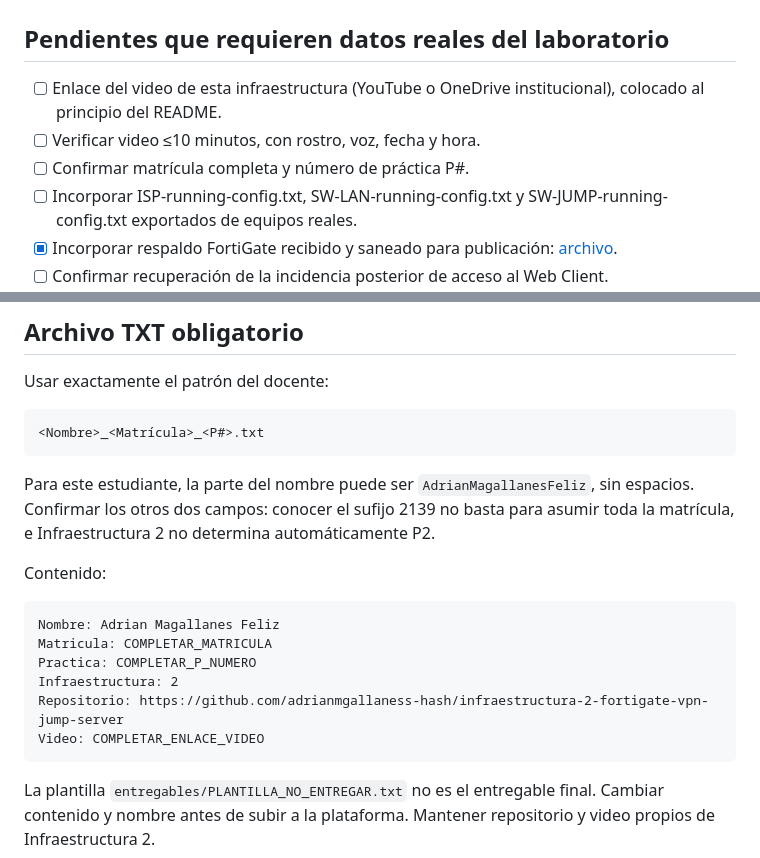
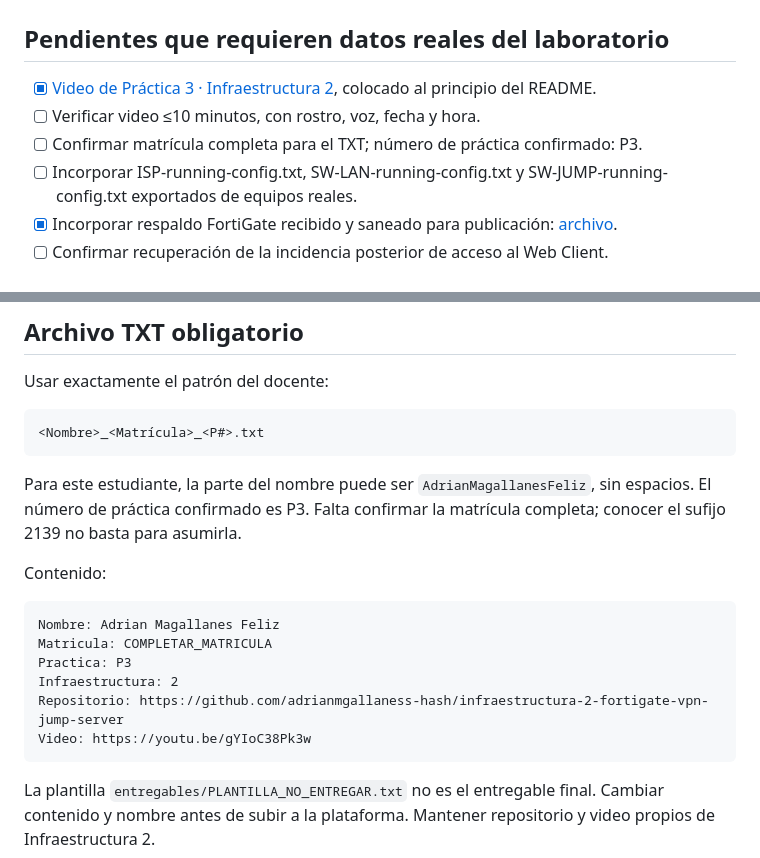
Before and after one commit to adrianmgallaness-hash/infraestructura-2-fortigate-vpn-jump-server, a Markdown page: docs/07-entrega.md, 2 parts joined by grey strips. Drawn GitHub-style.

Commit message:
Incorporar video de Práctica 3 Infraestructura 2 y actualizar entrega

````diff
--- a/docs/07-entrega.md
+++ b/docs/07-entrega.md
@@ -2,9 +2,9 @@
 
 ## Pendientes que requieren datos reales del laboratorio
 
-- [ ] Enlace del video de esta infraestructura (YouTube o OneDrive institucional), colocado al principio del README.
+- [x] [Video de Práctica 3 · Infraestructura 2](https://youtu.be/gYIoC38Pk3w), colocado al principio del README.
 - [ ] Verificar video ≤10 minutos, con rostro, voz, fecha y hora.
-- [ ] Confirmar matrícula completa y número de práctica P#.
+- [ ] Confirmar matrícula completa para el TXT; número de práctica confirmado: P3.
 - [ ] Incorporar ISP-running-config.txt, SW-LAN-running-config.txt y SW-JUMP-running-config.txt exportados de equipos reales.
 - [x] Incorporar respaldo FortiGate recibido y saneado para publicación: [archivo](../configs/running-configs/FortiGate-sanitizado.conf).
 - [ ] Confirmar recuperación de la incidencia posterior de acceso al Web Client.
@@ -56,17 +56,17 @@ Usar exactamente el patrón del docente:
 <Nombre>_<Matrícula>_<P#>.txt
 ```
 
-Para este estudiante, la parte del nombre puede ser `AdrianMagallanesFeliz`, sin espacios. Confirmar los otros dos campos: conocer el sufijo 2139 no basta para asumir toda la matrícula, e Infraestructura 2 no determina automáticamente P2.
+Para este estudiante, la parte del nombre puede ser `AdrianMagallanesFeliz`, sin espacios. El número de práctica confirmado es P3. Falta confirmar la matrícula completa; conocer el sufijo 2139 no basta para asumirla.
 
 Contenido:
 
 ```text
 Nombre: Adrian Magallanes Feliz
 Matricula: COMPLETAR_MATRICULA
-Practica: COMPLETAR_P_NUMERO
+Practica: P3
 Infraestructura: 2
 Repositorio: https://github.com/adrianmgallaness-hash/infraestructura-2-fortigate-vpn-jump-server
-Video: COMPLETAR_ENLACE_VIDEO
+Video: https://youtu.be/gYIoC38Pk3w
 ```
 
 La plantilla `entregables/PLANTILLA_NO_ENTREGAR.txt` no es el entregable final. Cambiar contenido y nombre antes de subir a la plataforma. Mantener repositorio y video propios de Infraestructura 2.
````
